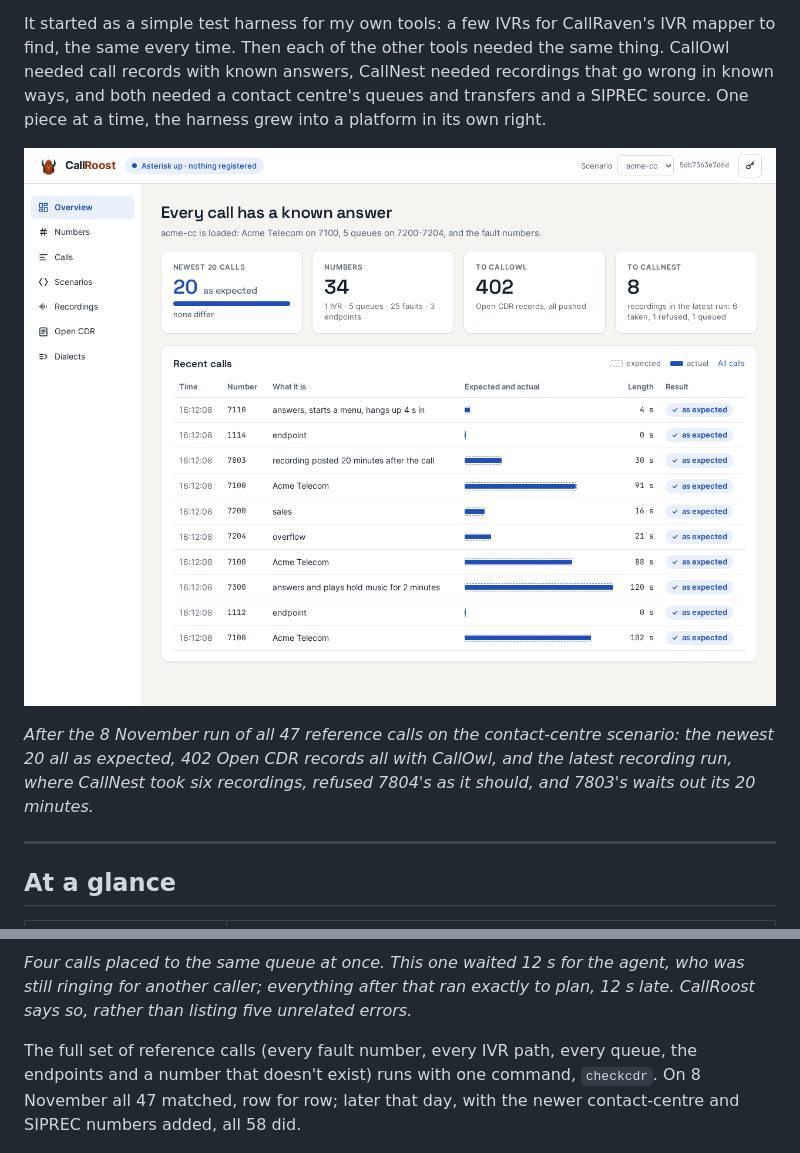
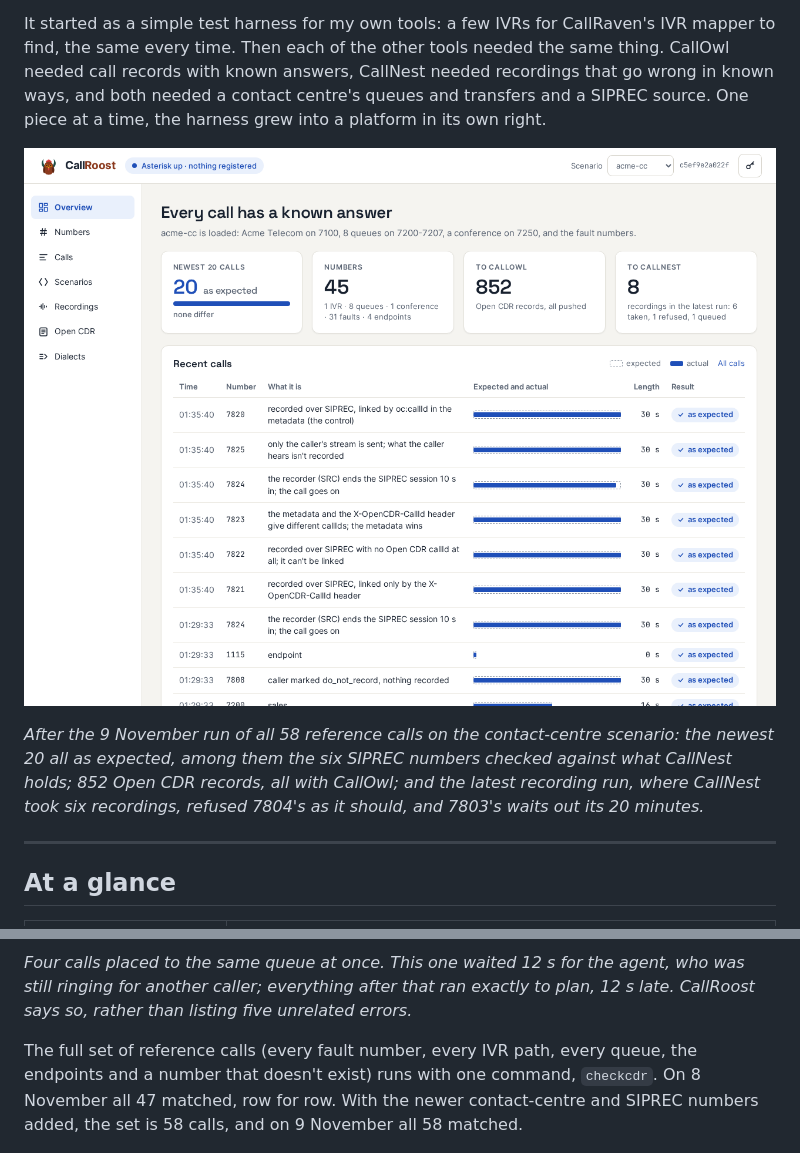
Before and after one commit to chrisnock-personal/project-overviews, a Markdown page: callroost/README.md, 2 parts joined by grey strips. Rendered like a GitHub page; pictures changed too: callroost/images/01-overview.png.

Commit message:
CallRoost: new hero, attended transfer and SIPREC screenshots from the 9 November run

```diff
--- a/callroost/README.md
+++ b/callroost/README.md
@@ -8,7 +8,7 @@ It started as a simple test harness for my own tools: a few IVRs for CallRaven's
 
 ![CallRoost's overview: the newest calls set against what was expected, the numbers, and what reached CallOwl and CallNest](images/01-overview.png)
 
-*After the 8 November run of all 47 reference calls on the contact-centre scenario: the newest 20 all as expected, 402 Open CDR records all with CallOwl, and the latest recording run, where CallNest took six recordings, refused 7804's as it should, and 7803's waits out its 20 minutes.*
+*After the 9 November run of all 58 reference calls on the contact-centre scenario: the newest 20 all as expected, among them the six SIPREC numbers checked against what CallNest holds; 852 Open CDR records, all with CallOwl; and the latest recording run, where CallNest took six recordings, refused 7804's as it should, and 7803's waits out its 20 minutes.*
 
 ---
 
@@ -51,7 +51,7 @@ Each call in the log is set against its prediction. Expected is drawn as a dashe
 
 *Four calls placed to the same queue at once. This one waited 12 s for the agent, who was still ringing for another caller; everything after that ran exactly to plan, 12 s late. CallRoost says so, rather than listing five unrelated errors.*
 
-The full set of reference calls (every fault number, every IVR path, every queue, the endpoints and a number that doesn't exist) runs with one command, `checkcdr`. On 8 November all 47 matched, row for row; later that day, with the newer contact-centre and SIPREC numbers added, all 58 did.
+The full set of reference calls (every fault number, every IVR path, every queue, the endpoints and a number that doesn't exist) runs with one command, `checkcdr`. On 8 November all 47 matched, row for row. With the newer contact-centre and SIPREC numbers added, the set is 58 calls, and on 9 November all 58 matched.
 
 ![The call log after the 8 November run: every call set against its prediction](images/10-calls.png)
 
```
Also changed, not shown: other parts of callroost/README.md (+10 -2 lines), callroost/images/11-attended-transfer.png (added), callroost/images/12-siprec-fault.png (added).
